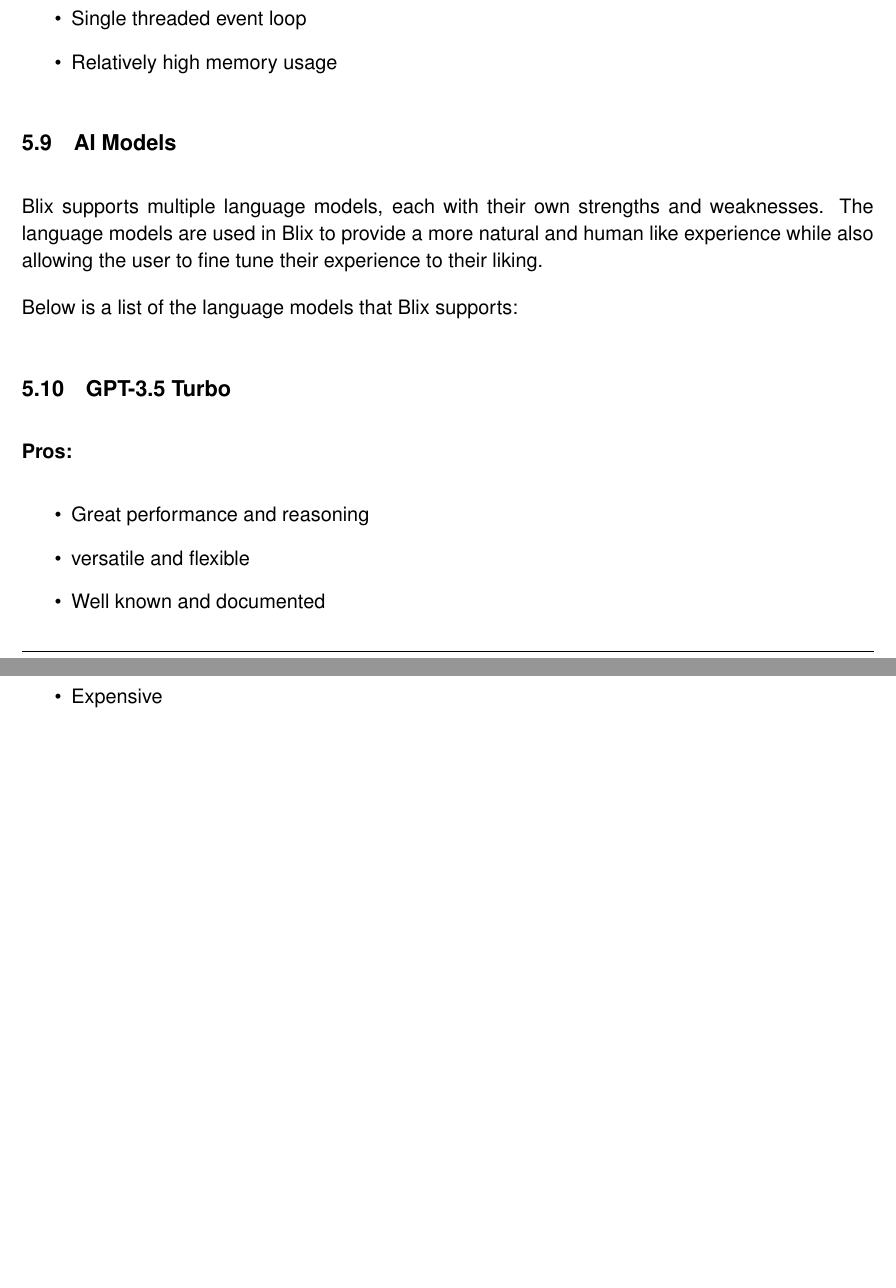
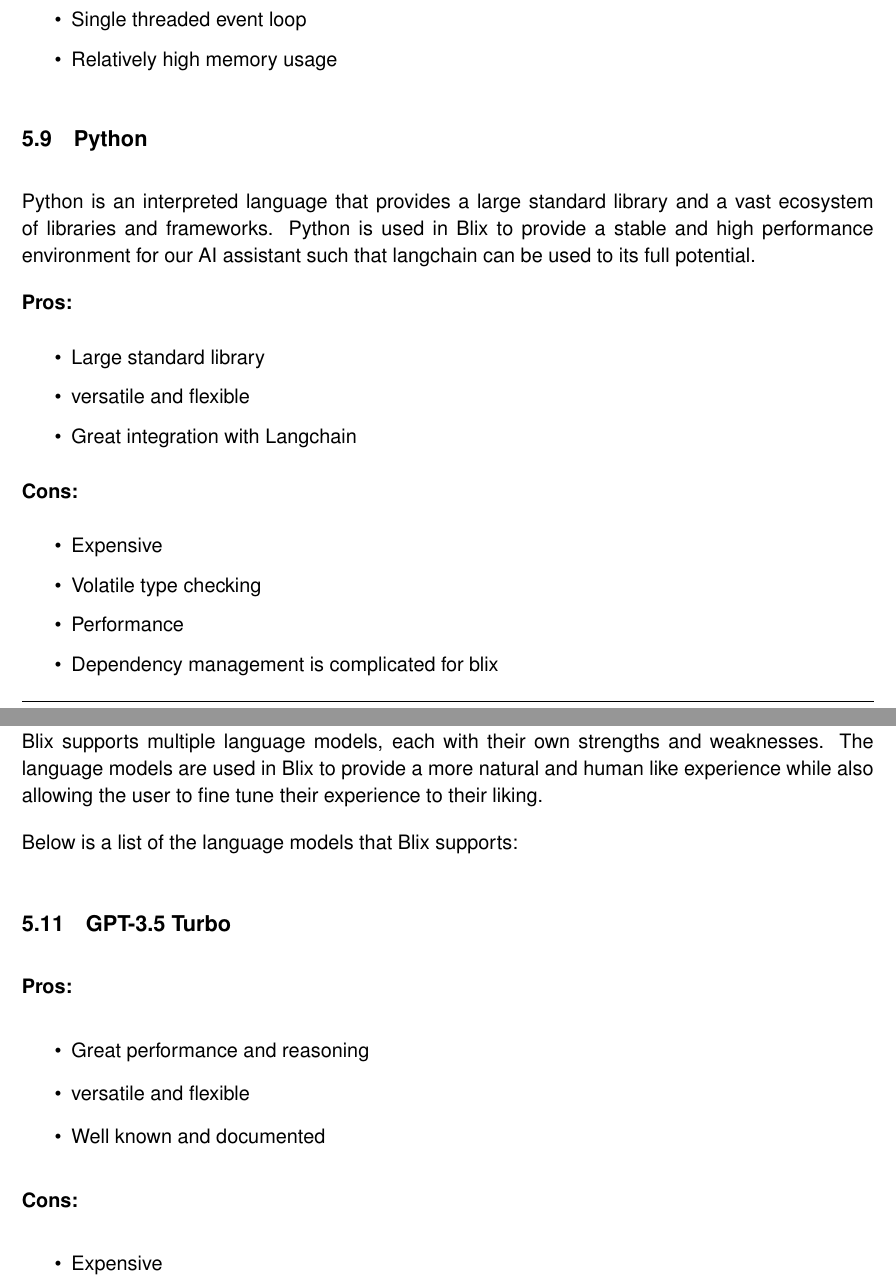
Before and after one commit to COS301-SE-2023/AI-Photo-Editor, a LaTeX document (docs/latex/Architecture.tex): two parts of pages 11 and 12 of 12 before the commit and two parts of pages 12 and 13 of 13 after it, joined at a grey line, cut so that both start at the same text, the shorter picture padded with empty space. Compiled offline with pdfLaTeX.

Commit message:
Add python

```diff
--- a/docs/latex/Architecture.tex
+++ b/docs/latex/Architecture.tex
@@ -503,6 +503,27 @@
 	\item[\textbullet] Relatively high memory usage
 \end{enumerate}
 
+\subsection{Python}
+
+Python is an interpreted language that provides a large standard library and a vast ecosystem
+of libraries and frameworks. Python is used in Blix to provide a stable and high performance
+environment for our AI assistant such that langchain can be used to its full potential.
+
+\textbf{Pros:}
+\begin{enumerate}[label*=\arabic*.]
+    \item [\textbullet] Large standard library
+	\item [\textbullet] versatile and flexible
+	\item[\textbullet] Great integration with Langchain
+\end{enumerate}
+
+\textbf{Cons:}
+\begin{enumerate}[label*=\arabic*.]
+	\item[\textbullet] Expensive
+	\item[\textbullet] Volatile type checking
+	\item[\textbullet] Performance
+	\item[\textbullet] Dependency management is complicated for blix
+\end{enumerate}
+
 \subsection{AI Models}
 
 Blix supports multiple language models, each with their own strengths and weaknesses.
```
Also changed, not shown: 3 other files.
